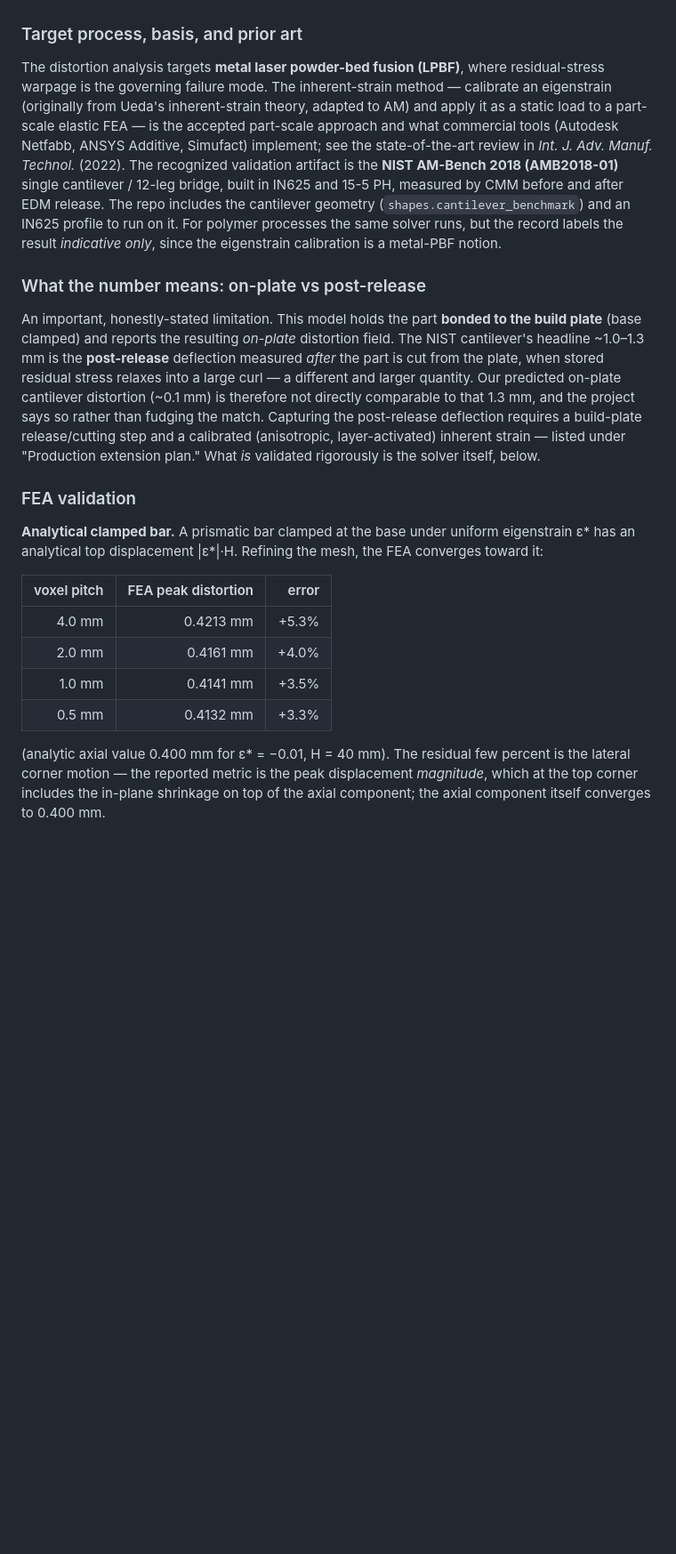
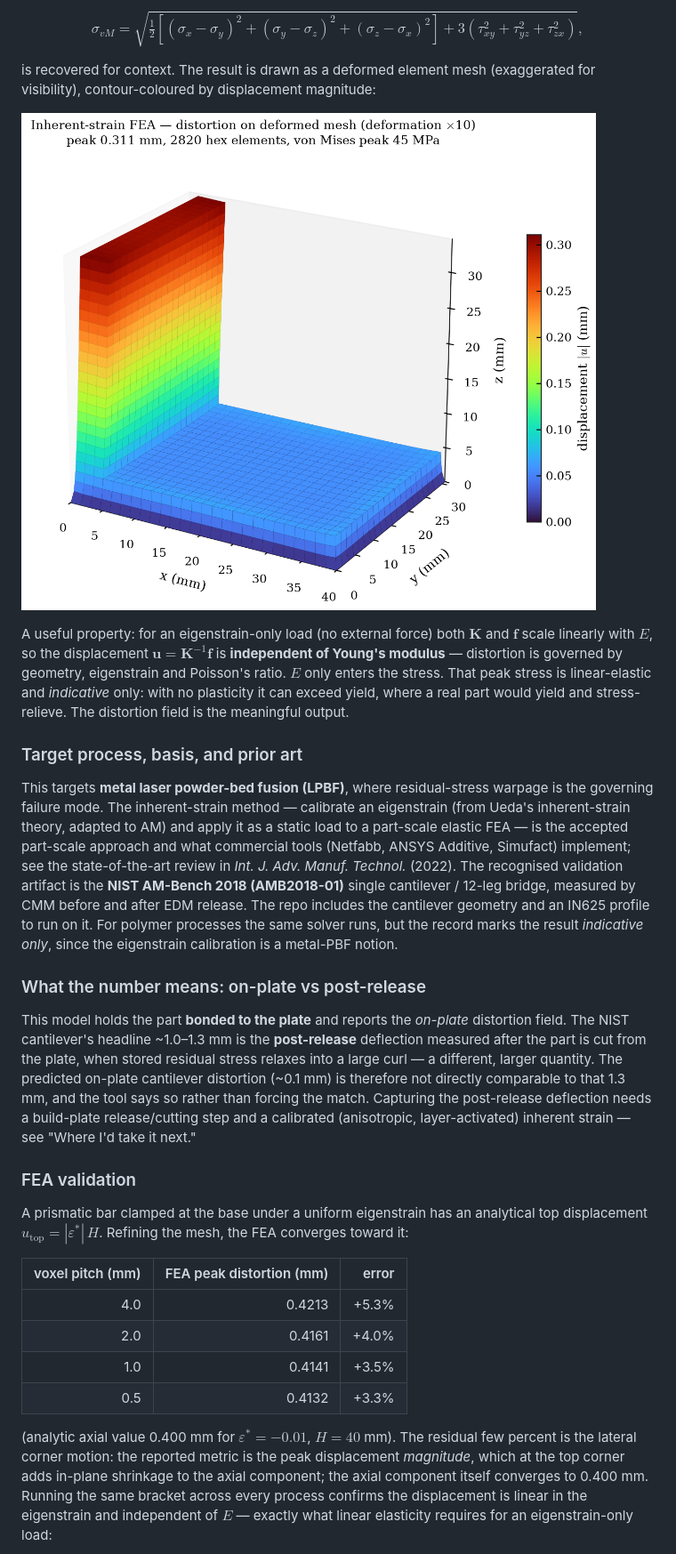
Before and after one commit to Seymurhh/additive-build-advisor, a Markdown page: REPORT.md, the part around the change printed below. Shown: that part at 89% size. Rendered like a GitHub page; blank space fills up the shorter version.

```diff
--- a/REPORT.md
+++ b/REPORT.md
@@ -150,49 +167,64 @@ by displacement magnitude — rather than a node cloud, so the warpage is legibl
+$$
+\sigma_{vM} = \sqrt{\tfrac{1}{2}\!\left[(\sigma_x-\sigma_y)^2+(\sigma_y-\sigma_z)^2+(\sigma_z-\sigma_x)^2\right] + 3\left(\tau_{xy}^2+\tau_{yz}^2+\tau_{zx}^2\right)},
+$$
+
+is recovered for context. The result is drawn as a deformed element mesh
+(exaggerated for visibility), contour-coloured by displacement magnitude:
+
+![Inherent-strain FEA distortion](docs/distortion.png)
+
+A useful property: for an eigenstrain-only load (no external force) both
+$\mathbf{K}$ and $\mathbf{f}$ scale linearly with $E$, so the displacement
+$\mathbf{u} = \mathbf{K}^{-1}\mathbf{f}$ is **independent of Young's modulus** —
+distortion is governed by geometry, eigenstrain and Poisson's ratio. $E$ only
+enters the stress. That peak stress is linear-elastic and *indicative* only: with
+no plasticity it can exceed yield, where a real part would yield and
+stress-relieve. The distortion field is the meaningful output.
 
 ### Target process, basis, and prior art
 
-The distortion analysis targets **metal laser powder-bed fusion (LPBF)**, where
-residual-stress warpage is the governing failure mode. The inherent-strain
-method — calibrate an eigenstrain (originally from Ueda's inherent-strain theory,
-adapted to AM) and apply it as a static load to a part-scale elastic FEA — is the
-accepted part-scale approach and what commercial tools (Autodesk Netfabb, ANSYS
-Additive, Simufact) implement; see the state-of-the-art review in *Int. J. Adv.
-Manuf. Technol.* (2022). The recognized validation artifact is the **NIST
-AM-Bench 2018 (AMB2018-01)** single cantilever / 12-leg bridge, built in IN625
-and 15-5 PH, measured by CMM before and after EDM release. The repo includes the
-cantilever geometry (`shapes.cantilever_benchmark`) and an IN625 profile to run
-on it. For polymer processes the same solver runs, but the record labels the
-result *indicative only*, since the eigenstrain calibration is a metal-PBF notion.
+This targets **metal laser powder-bed fusion (LPBF)**, where residual-stress
+warpage is the governing failure mode. The inherent-strain method — calibrate an
+eigenstrain (from Ueda's inherent-strain theory, adapted to AM) and apply it as a
+static load to a part-scale elastic FEA — is the accepted part-scale approach and
+what commercial tools (Netfabb, ANSYS Additive, Simufact) implement; see the
+state-of-the-art review in *Int. J. Adv. Manuf. Technol.* (2022). The recognised
+validation artifact is the **NIST AM-Bench 2018 (AMB2018-01)** single cantilever /
+12-leg bridge, measured by CMM before and after EDM release. The repo includes the
+cantilever geometry and an IN625 profile to run on it. For polymer processes the
+same solver runs, but the record marks the result *indicative only*, since the
+eigenstrain calibration is a metal-PBF notion.
 
 ### What the number means: on-plate vs post-release
 
-An important, honestly-stated limitation. This model holds the part **bonded to
-the build plate** (base clamped) and reports the resulting *on-plate* distortion
-field. The NIST cantilever's headline ~1.0–1.3 mm is the **post-release**
-deflection measured *after* the part is cut from the plate, when stored residual
-stress relaxes into a large curl — a different and larger quantity. Our predicted
-on-plate cantilever distortion (~0.1 mm) is therefore not directly comparable to
-that 1.3 mm, and the project says so rather than fudging the match. Capturing the
-post-release deflection requires a build-plate release/cutting step and a
-calibrated (anisotropic, layer-activated) inherent strain — listed under
-"Production extension plan." What *is* validated rigorously is the solver itself,
-below.
+This model holds the part **bonded to the plate** and reports the *on-plate*
+distortion field. The NIST cantilever's headline ~1.0–1.3 mm is the
+**post-release** deflection measured after the part is cut from the plate, when
+stored residual stress relaxes into a large curl — a different, larger quantity.
+The predicted on-plate cantilever distortion (~0.1 mm) is therefore not directly
+comparable to that 1.3 mm, and the tool says so rather than forcing the match.
+Capturing the post-release deflection needs a build-plate release/cutting step and
+a calibrated (anisotropic, layer-activated) inherent strain — see "Where I'd take
+it next."
 
 ### FEA validation
 
-**Analytical clamped bar.** A prismatic bar clamped at the base under uniform
-eigenstrain ε\* has an analytical top displacement |ε\*|·H. Refining the mesh,
-the FEA converges toward it:
+A prismatic bar clamped at the base under a uniform eigenstrain has an analytical
+top displacement $u_\text{top} = |\varepsilon^{*}|\,H$. Refining the mesh, the FEA
+converges toward it:
 
-| voxel pitch | FEA peak distortion | error |
+| voxel pitch (mm) | FEA peak distortion (mm) | error |
 |---:|---:|---:|
-| 4.0 mm | 0.4213 mm | +5.3% |
-| 2.0 mm | 0.4161 mm | +4.0% |
-| 1.0 mm | 0.4141 mm | +3.5% |
-| 0.5 mm | 0.4132 mm | +3.3% |
+| 4.0 | 0.4213 | +5.3% |
+| 2.0 | 0.4161 | +4.0% |
+| 1.0 | 0.4141 | +3.5% |
+| 0.5 | 0.4132 | +3.3% |
 
-(analytic axial value 0.400 mm for ε\* = −0.01, H = 40 mm). The residual few
-percent is the lateral corner motion — the reported metric is the peak
-displacement *magnitude*, which at the top corner includes the in-plane
-shrinkage on top of the axial component; the axial component itself converges to
-0.400 mm.
+(analytic axial value 0.400 mm for $\varepsilon^{*} = -0.01$, $H = 40$ mm). The
+residual few percent is the lateral corner motion: the reported metric is the peak
+displacement *magnitude*, which at the top corner adds in-plane shrinkage to the
+axial component; the axial component itself converges to 0.400 mm. Running the
+same bracket across every process confirms the displacement is linear in the
+eigenstrain and independent of $E$ — exactly what linear elasticity requires for
+an eigenstrain-only load:
 
```
Also changed, not shown: other parts of REPORT.md (+164 -192 lines), README.md (+8 -3 lines), docs/pipeline_filmstrip.png (added), 2 other files.
